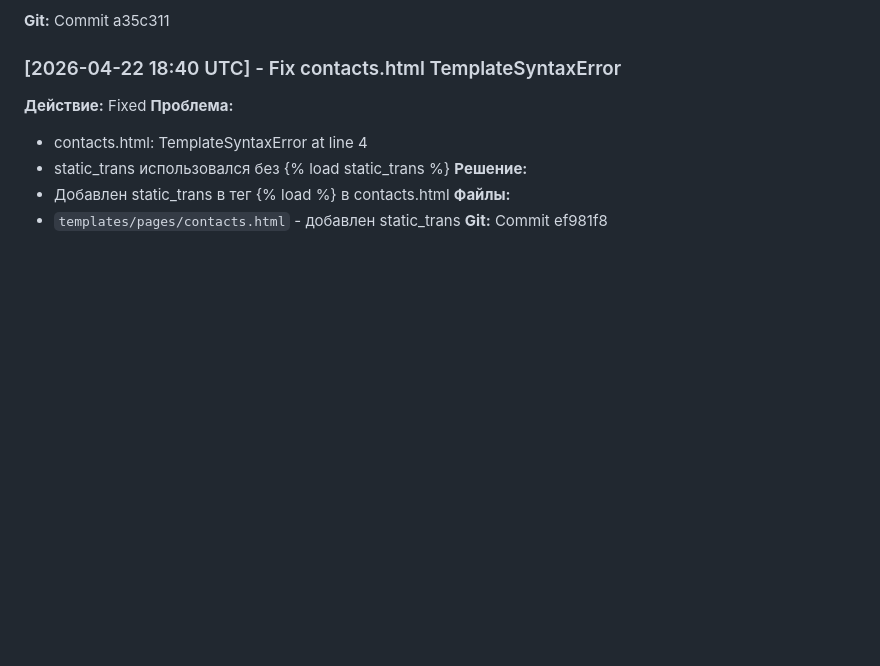
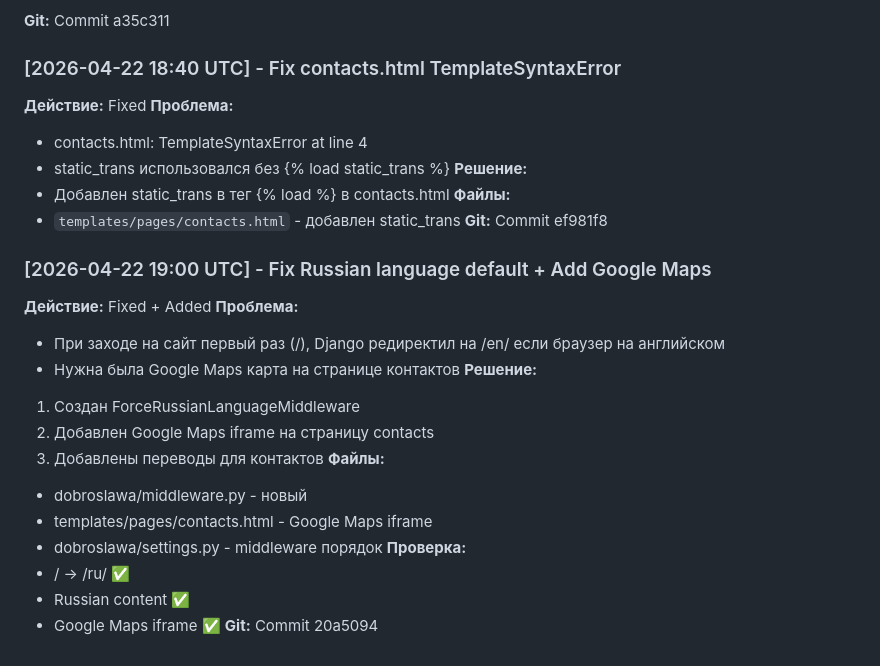
Before and after one commit to beligel/dobroslawa, a Markdown page: CONTEXT_SESSION_2026-04-21.md, the part around the change. Drawn GitHub-style; blank space fills up the shorter version.

Commit message:
docs: Update context with Russian language and Google Maps

```diff
--- a/CONTEXT_SESSION_2026-04-21.md
+++ b/CONTEXT_SESSION_2026-04-21.md
@@ -656,3 +656,23 @@ python manage.py migrate
 **Файлы:**
 - `templates/pages/contacts.html` - добавлен static_trans
 **Git:** Commit ef981f8
+
+
+### [2026-04-22 19:00 UTC] - Fix Russian language default + Add Google Maps
+**Действие:** Fixed + Added
+**Проблема:**
+- При заходе на сайт первый раз (/), Django редиректил на /en/ если браузер на английском
+- Нужна была Google Maps карта на странице контактов
+**Решение:**
+1. Создан ForceRussianLanguageMiddleware
+2. Добавлен Google Maps iframe на страницу contacts
+3. Добавлены переводы для контактов
+**Файлы:**
+- dobroslawa/middleware.py - новый
+- templates/pages/contacts.html - Google Maps iframe
+- dobroslawa/settings.py - middleware порядок
+**Проверка:**
+- / → /ru/ ✅
+- Russian content ✅
+- Google Maps iframe ✅
+**Git:** Commit 20a5094
```
